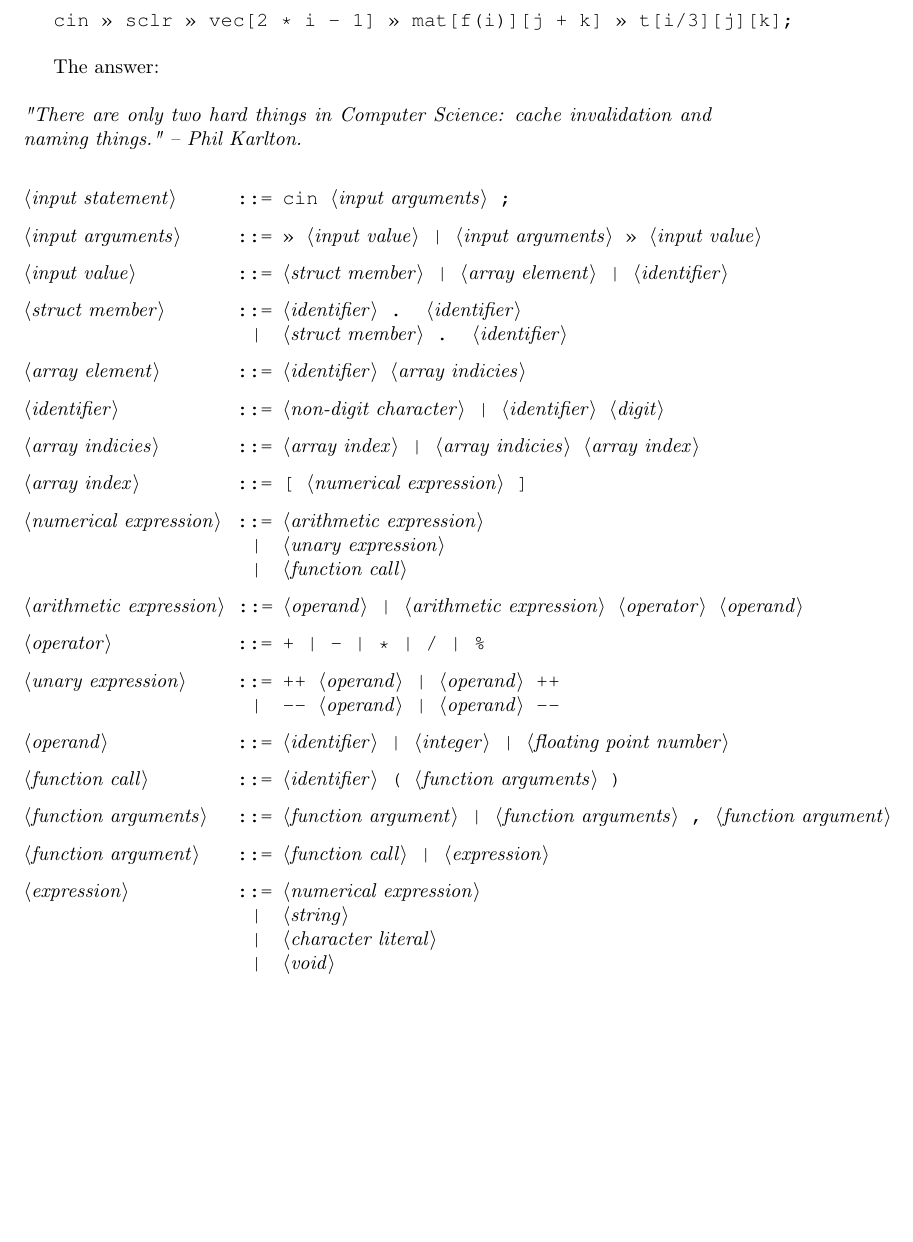
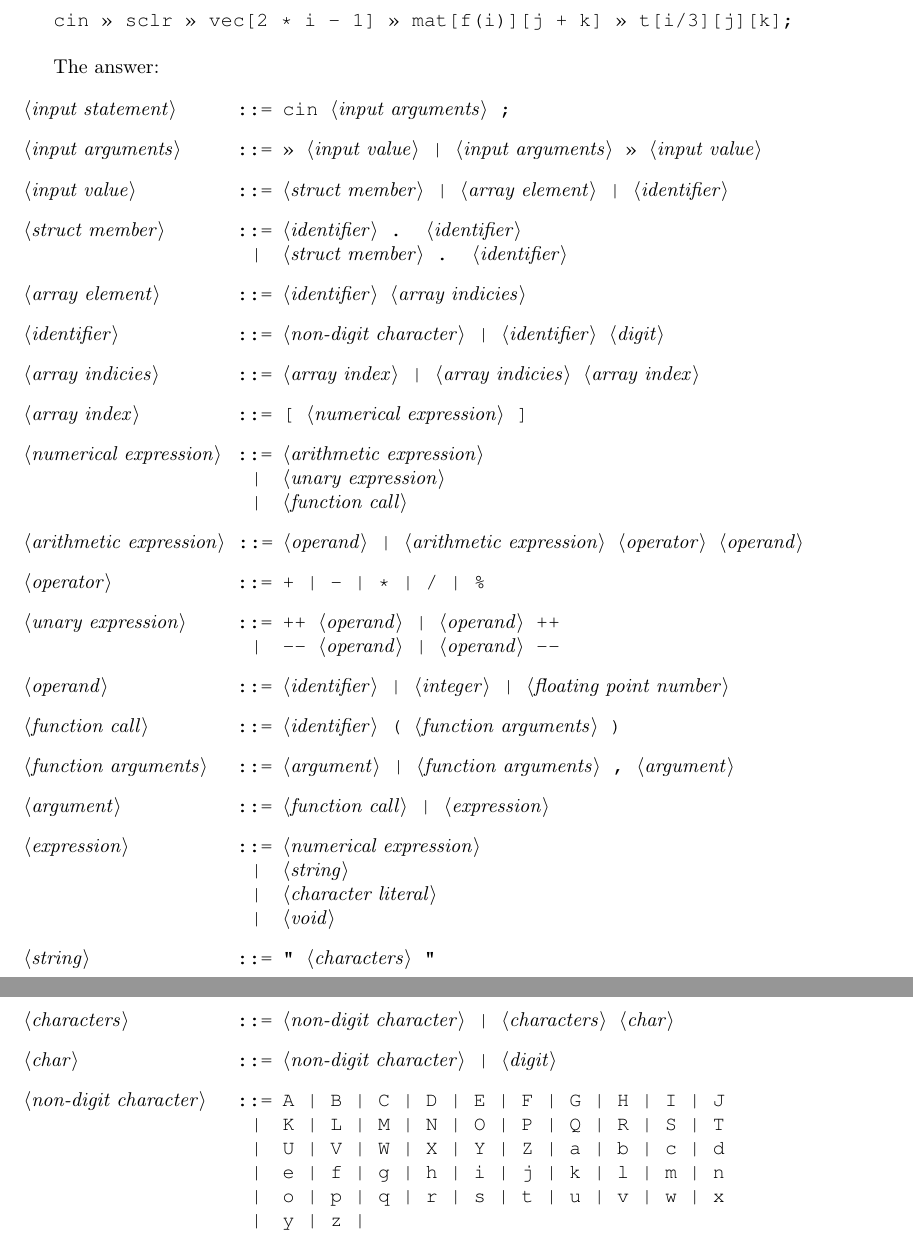
Before and after one commit to ikopyl/Programming-Languages-Spring-2018, a LaTeX problem sheet (latex-templates/01_syntax_templates/HW1.tex): part of page 8 of 8 before the commit and two parts of pages 8 and 9 of 9 after it, the two joined at a grey line, cut so that both start at the same text, the shorter picture padded with empty space. Compiled offline with pdfLaTeX.

Commit message:
Finishing up with 3

```diff
--- a/latex-templates/01_syntax_templates/HW1.tex
+++ b/latex-templates/01_syntax_templates/HW1.tex
@@ -331,9 +331,6 @@
 		\texttt{cin	>>	sclr	>>	vec[2 * i - 1]	>>	mat[f(i)][j + k]	>>	t[i/3][j][k]; }
 
 		The answer:
-		\newline
-		\newline
-		\textit{"There are only two hard things in Computer Science: cache invalidation and naming things." -- Phil Karlton.\\}
 
 	\ttfamily
 
@@ -373,14 +370,27 @@
 
 		<function call> ::= <identifier> ( <function arguments> )
 
-		<function arguments> ::= <function argument> | <function arguments> , <function argument>
+		<function arguments> ::= <argument> | <function arguments> , <argument>
 
-		<function argument> ::= <function call> | <expression>
+		<argument> ::= <function call> | <expression>
 
 		<expression> ::= <numerical expression>
 					\alt <string>
 					\alt <character literal>
 					\alt <void>
+
+		<string> ::= "\"" <characters> "\""
+
+		<characters> ::= <non-digit character> | <characters> <char>
+
+		<char> ::= <non-digit character> | <digit>
+
+		<non-digit character> ::= A | B | C | D | E | F | G | H | I | J
+			  				 \alt K | L | M | N | O | P | Q | R | S | T
+			   			     \alt U | V | W | X | Y | Z | a | b | c | d
+			  				 \alt e | f | g | h | i | j | k | l | m | n
+			   				 \alt o | p | q | r | s | t | u | v | w | x
+			  				 \alt y | z |
 
 
 
```
Also changed, not shown: latex-templates/01_syntax_templates/HW1.pdf.
